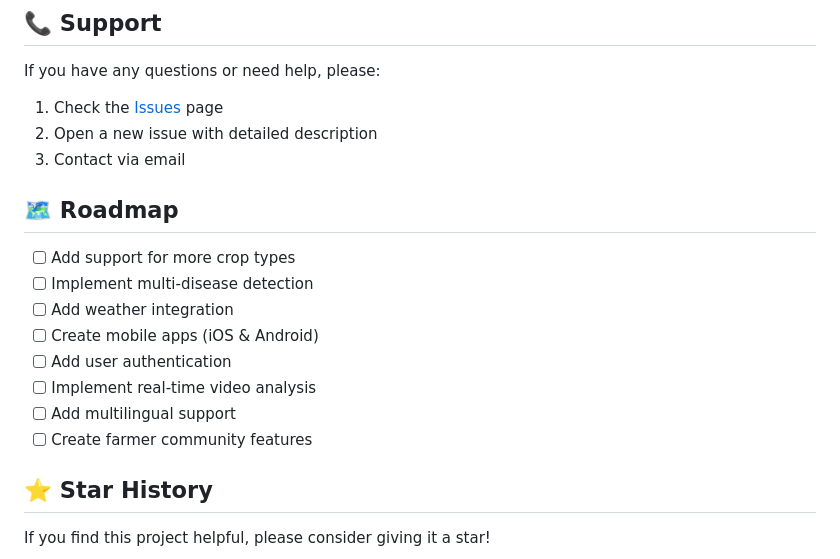
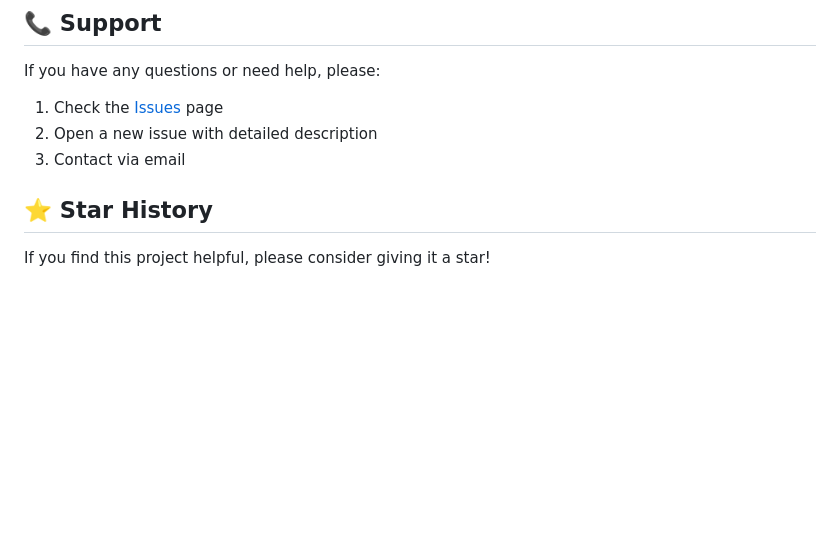
Before and after one commit to dassomnath99/Plant-Disease-Detection, a Markdown page: README.md, the part around the change printed below. Rendered like a GitHub page; blank space fills up the shorter version.

```diff
--- a/README.md
+++ b/README.md
@@ -553,16 +550,6 @@ If you have any questions or need help, please:
 2. Open a new issue with detailed description
 3. Contact via email
 
-## 🗺️ Roadmap
-
-- [ ] Add support for more crop types
-- [ ] Implement multi-disease detection
-- [ ] Add weather integration
-- [ ] Create mobile apps (iOS & Android)
-- [ ] Add user authentication
-- [ ] Implement real-time video analysis
-- [ ] Add multilingual support
-- [ ] Create farmer community features
 
 ## ⭐ Star History
 
```
Also changed, not shown: other parts of README.md (+3 -6 lines), screenshots/disease_result.png (added), screenshots/upload.png (added), 3 other files.
